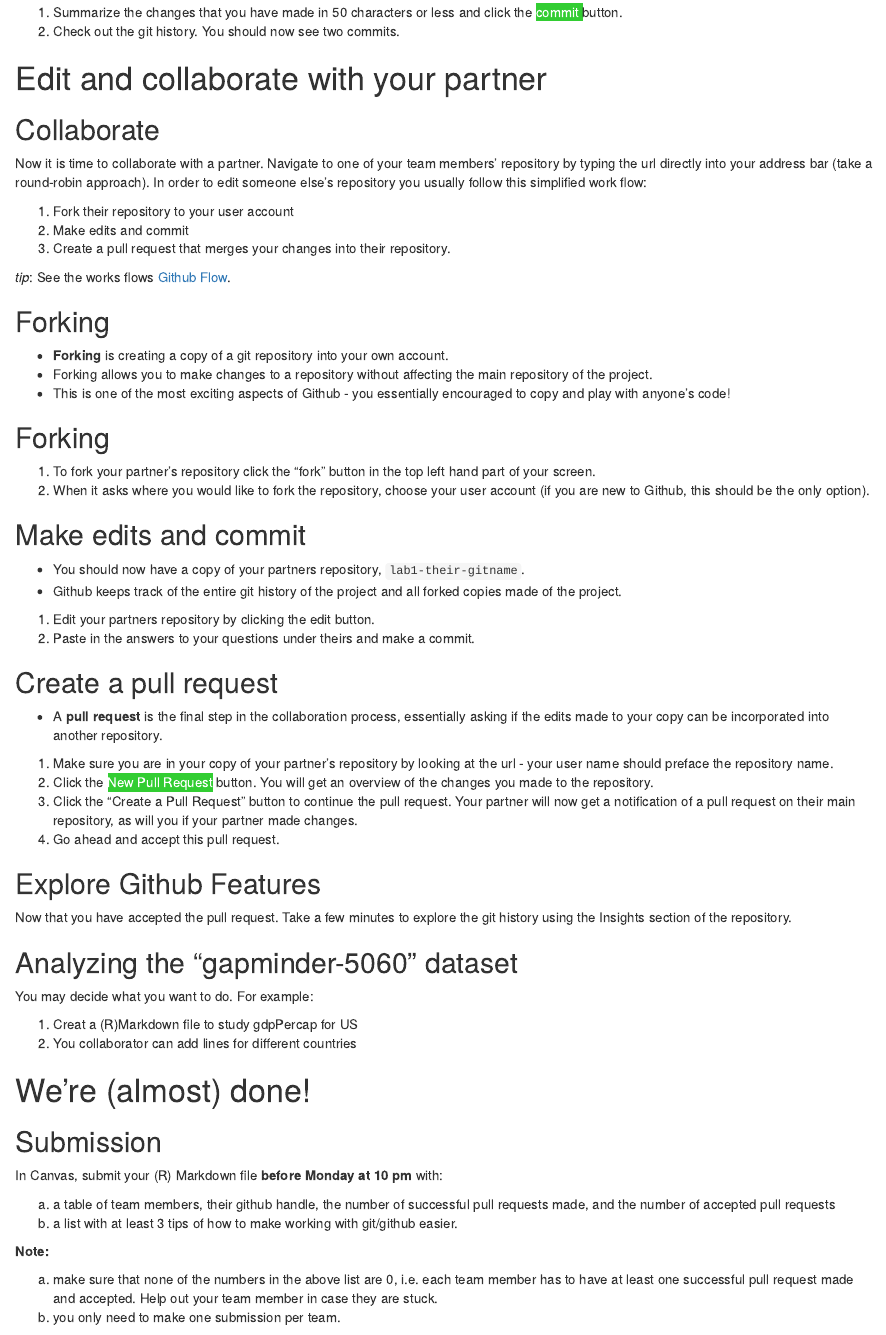
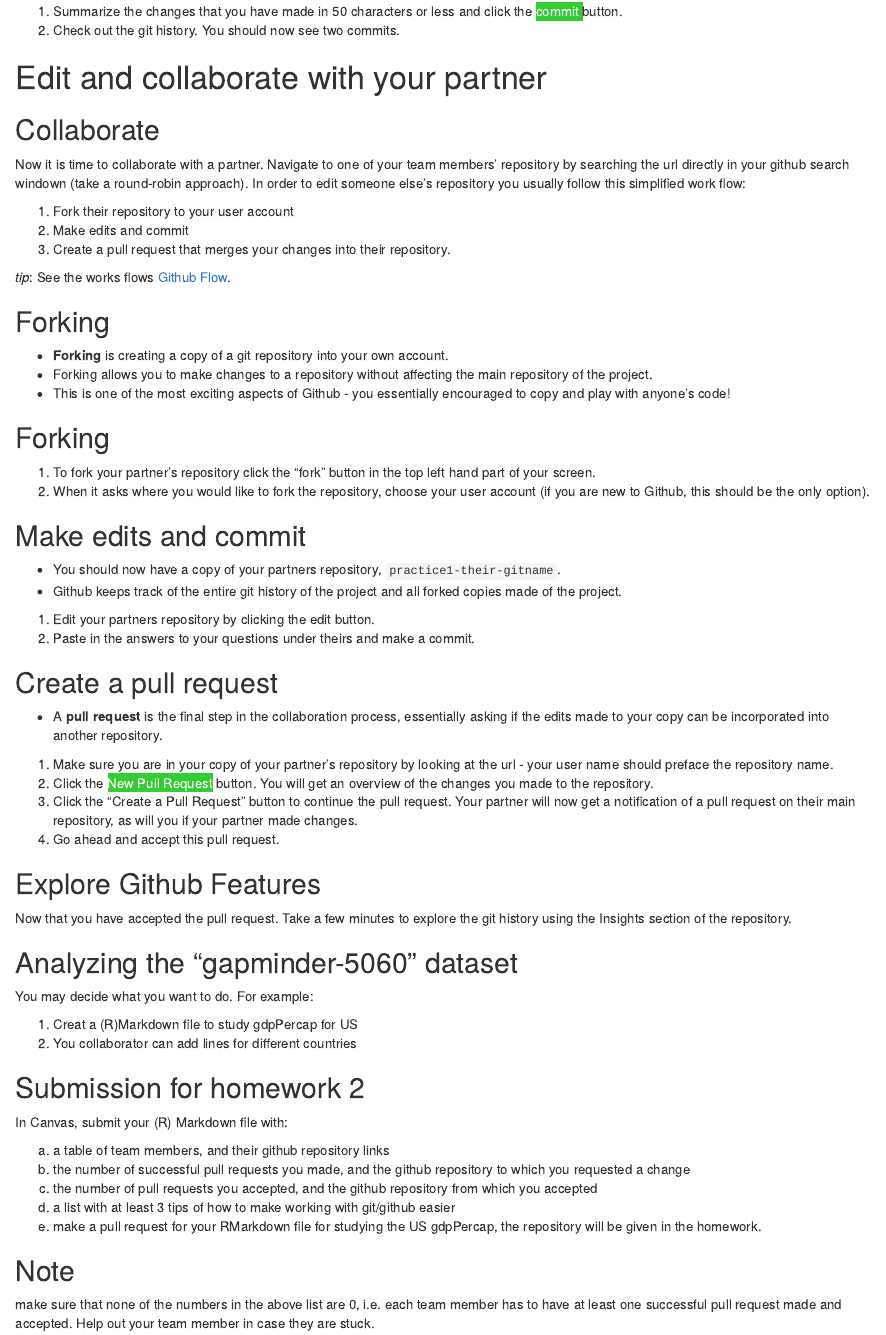
Before and after one commit to yumouqiu/DS202-Spring2022, an R Markdown document (Practice/practice01.Rmd): the page in a window 1100 px wide, from 1120 px down before the commit and from 1110 px down after it, so that both start at the same text. Rendered offline with R 4.5, knitr and Pandoc, with nearby package versions; drawn as R Markdown's standard HTML page in place of the format the file asks for.

Commit message:
updates for practice 1

```diff
--- a/Practice/practice01.Rmd
+++ b/Practice/practice01.Rmd
@@ -76,7 +76,7 @@ http://starlogs.net/#DS202-at-ISU/DS202-at-ISU.github.io
 
 ## Collaborate
 
-Now it is time to collaborate with a partner.  Navigate to one of your team members' repository by typing the url directly into your address bar (take a round-robin approach). In order to edit someone else's repository you usually follow this simplified work flow:
+Now it is time to collaborate with a partner.  Navigate to one of your team members' repository by searching the url directly in your github search windown (take a round-robin approach). In order to edit someone else's repository you usually follow this simplified work flow:
 
 1. Fork their repository to your user account
 2. Make edits and commit
@@ -100,7 +100,7 @@ See the works flows [Github Flow](https://guides.github.com/introduction/flow/).
 
 ## Make edits and commit
 
-- You should now have a copy of your partners repository, `lab1-their-gitname`.
+- You should now have a copy of your partners repository, `practice1-their-gitname`.
 -  Github keeps track of the entire git history of the project and all forked copies made of the project.
 
 1. Edit your partners repository by clicking the edit button.
@@ -128,17 +128,17 @@ You may decide what you want to do. For example:
 2. You collaborator can add lines for different countries
 
 
-# We're (almost) done!
+## Submission for homework 2
 
-## Submission
+In Canvas, submit your (R) Markdown file with:
 
-In Canvas, submit your (R) Markdown file **before Monday at 10 pm** with:
-
-  a. a table of team members, their github handle,  the number of successful pull requests made, and the number of accepted pull requests
-  b. a list with at least 3 tips of how to make working with git/github easier.
+  a. a table of team members, and their github repository links
+  b. the number of successful pull requests you made, and the github repository to which you requested a change
+  c. the number of pull requests you accepted, and the github repository from which you accepted
+  b. a list with at least 3 tips of how to make working with git/github easier
+  e. make a pull request for your RMarkdown file for studying the US gdpPercap, the repository will be given in the homework.
 
 
-**Note:**
+## Note
 
-a. make sure that none of the numbers in the above list are 0, i.e. each team member has to have at least one successful pull request made and accepted. Help out your team member in case they are stuck.
-b. you only need to make one submission per team.
+make sure that none of the numbers in the above list are 0, i.e. each team member has to have at least one successful pull request made and accepted. Help out your team member in case they are stuck.
```
Also changed, not shown: Practice/practice01.html, Practice/practice01.Rmd (8 more changed lines).
